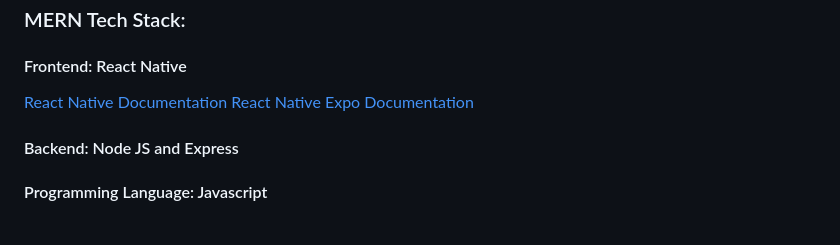
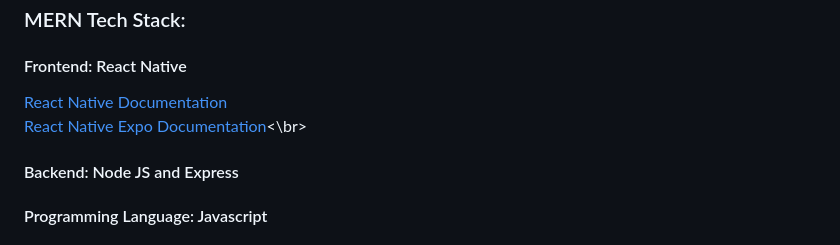
Before and after one commit to Nsujatno/Intellect-Ink, a Markdown page: README.md, the part around the change. Rendered like a GitHub page.

```diff
--- a/README.md
+++ b/README.md
@@ -72,7 +72,7 @@
  <h3>MERN Tech Stack:</h3>
  <h4>Frontend: React Native</h4>
  <a href="https://reactnative.dev/docs/getting-started" target="_blank"> React Native Documentation</a>
-  <a href="https://docs.expo.dev/" target="_blank"> React Native Expo Documentation</a>
+ <br><a href="https://docs.expo.dev/" target="_blank"> React Native Expo Documentation</a><\br>
  <h4>Backend: Node JS and Express</h4>
  <h4>Programming Language: Javascript</h4>
  <h4>Database: MongoDB</h4>
```
